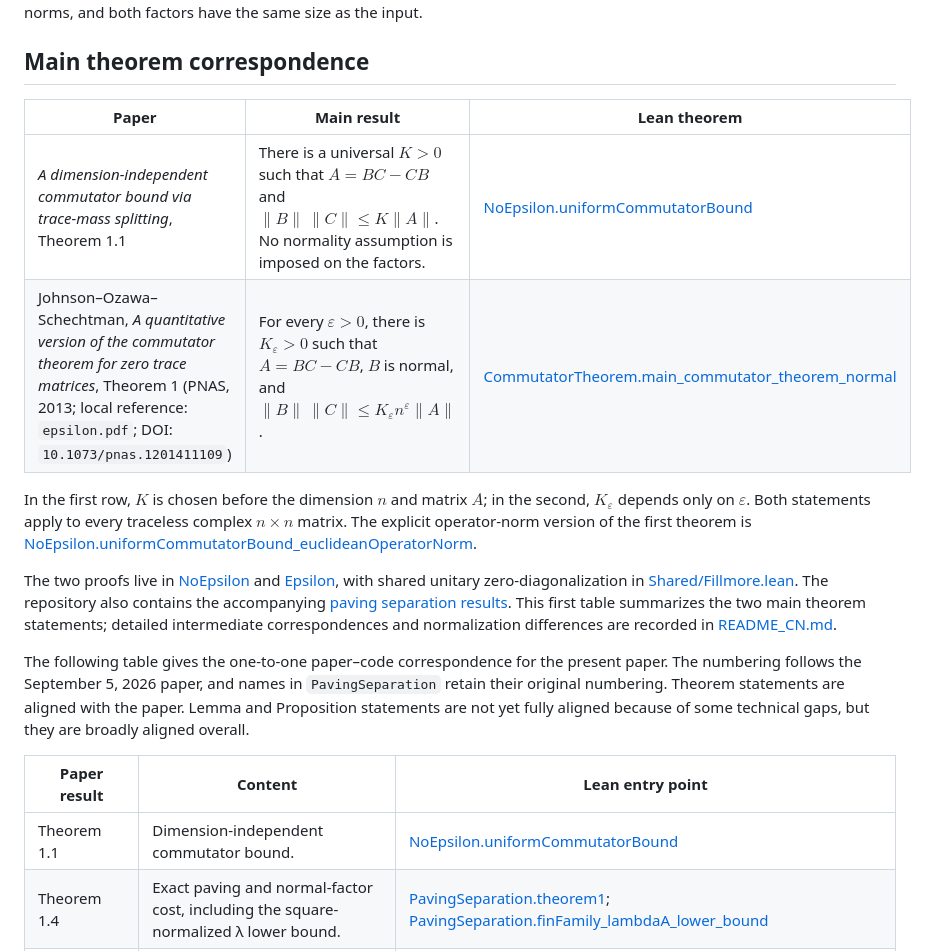
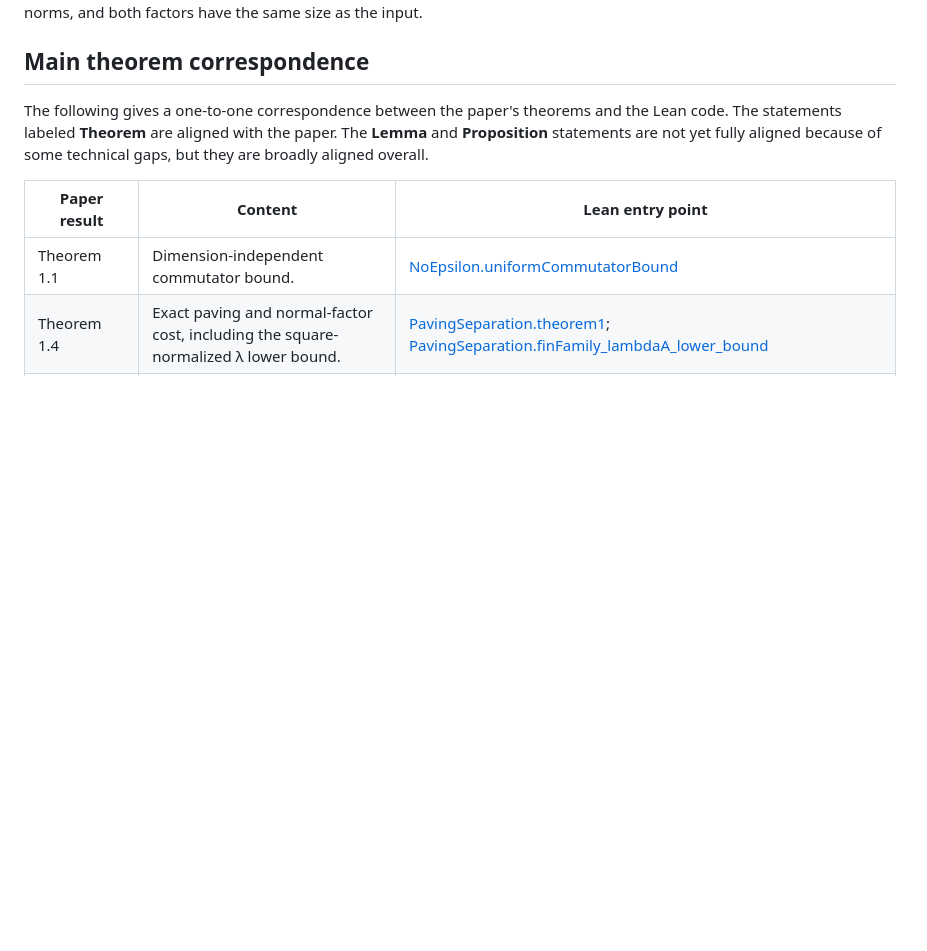
Before and after one commit to WuProver/lean-commutator, a Markdown page: README.md, the part around the change. Rendered like a GitHub page; blank space fills up the shorter version.

```diff
--- a/README.md
+++ b/README.md
@@ -4,28 +4,7 @@ Lean 4 formalizations of two commutator theorems for traceless complex matrices.
 All norms below are Euclidean operator norms, and both factors have the same size as the input.
 
 ## Main theorem correspondence
-
-| Paper | Main result | Lean theorem |
-|---|---|---|
-| *A dimension-independent commutator bound via trace-mass splitting*, Theorem 1.1 | There is a universal $K > 0$ such that $A = BC - CB$ and $\|B\|\,\|C\| \le K\|A\|$. No normality assumption is imposed on the factors. | [NoEpsilon.uniformCommutatorBound](CommutatorTheorem/NoEpsilon/Main.lean) |
-| Johnson–Ozawa–Schechtman, *A quantitative version of the commutator theorem for zero trace matrices*, Theorem 1 (PNAS, 2013; local reference: `epsilon.pdf`; DOI: `10.1073/pnas.1201411109`) | For every $\varepsilon > 0$, there is $K_\varepsilon > 0$ such that $A = BC - CB$, $B$ is normal, and $\|B\|\,\|C\| \le K_\varepsilon n^\varepsilon\|A\|$. | [CommutatorTheorem.main_commutator_theorem_normal](CommutatorTheorem/Epsilon/Main.lean) |
-
-In the first row, $K$ is chosen before the dimension $n$ and matrix $A$; in the second,
-$K_\varepsilon$ depends only on $\varepsilon$. Both statements apply to every traceless
-complex $n \times n$ matrix. The explicit operator-norm version of the first theorem is
-[NoEpsilon.uniformCommutatorBound_euclideanOperatorNorm](CommutatorTheorem/NoEpsilon/Main.lean).
-
-The two proofs live in [NoEpsilon](CommutatorTheorem/NoEpsilon) and
-[Epsilon](CommutatorTheorem/Epsilon), with shared unitary zero-diagonalization in
-[Shared/Fillmore.lean](CommutatorTheorem/Shared/Fillmore.lean).
-The repository also contains the accompanying [paving separation results](PavingSeparation).
-This first table summarizes the two main theorem statements; detailed intermediate
-correspondences and normalization differences are recorded in [README_CN.md](README_CN.md).
-
-The following table gives the one-to-one paper–code correspondence for the present paper.
-The numbering follows the September 5, 2026 paper, and names in `PavingSeparation` retain
-their original numbering. Theorem statements are aligned with the paper. Lemma and Proposition statements are
-not yet fully aligned because of some technical gaps, but they are broadly aligned overall.
+The following gives a one-to-one correspondence between the paper's theorems and the Lean code. The statements labeled **Theorem** are aligned with the paper. The **Lemma** and **Proposition** statements are not yet fully aligned because of some technical gaps, but they are broadly aligned overall.
 
 | Paper result | Content | Lean entry point |
 |---|---|---|
```
